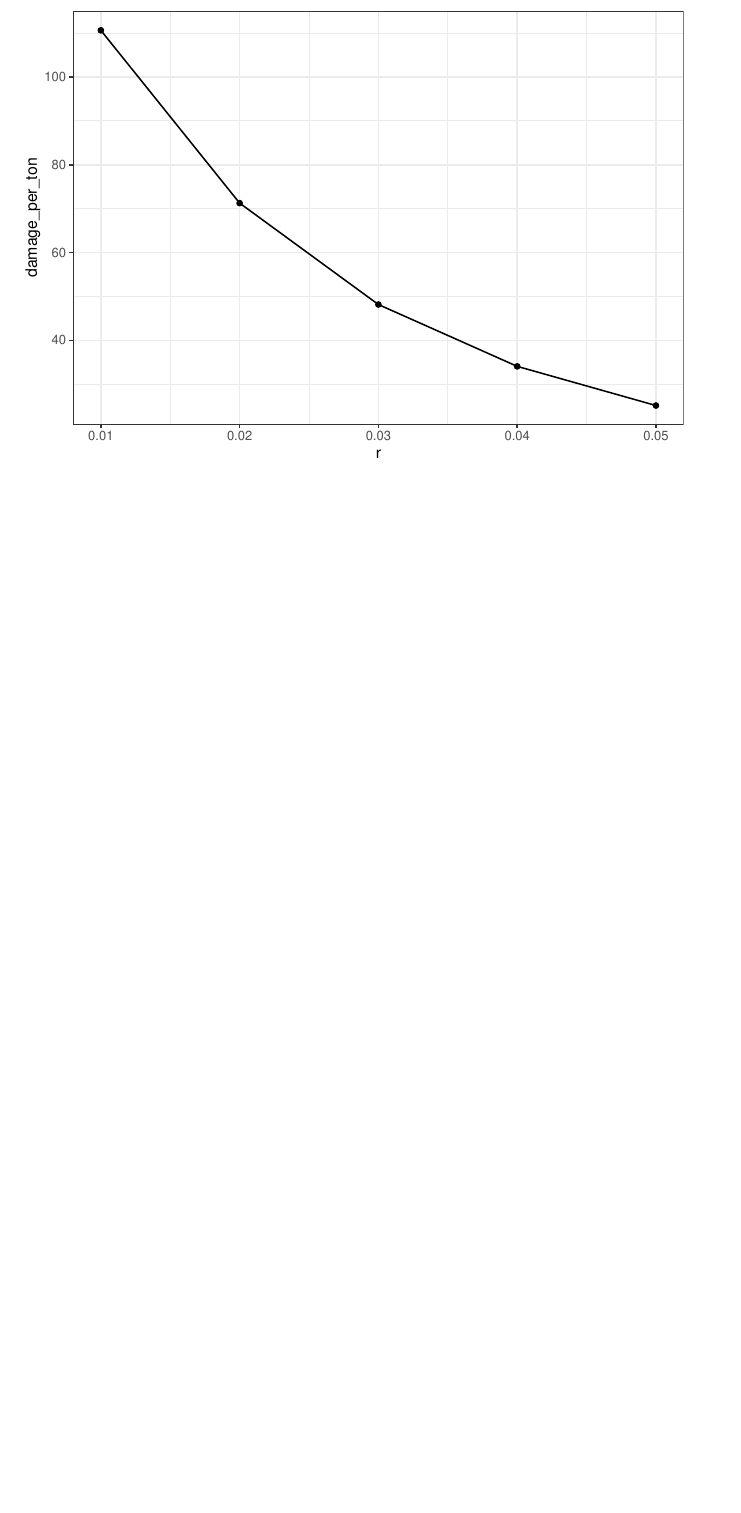
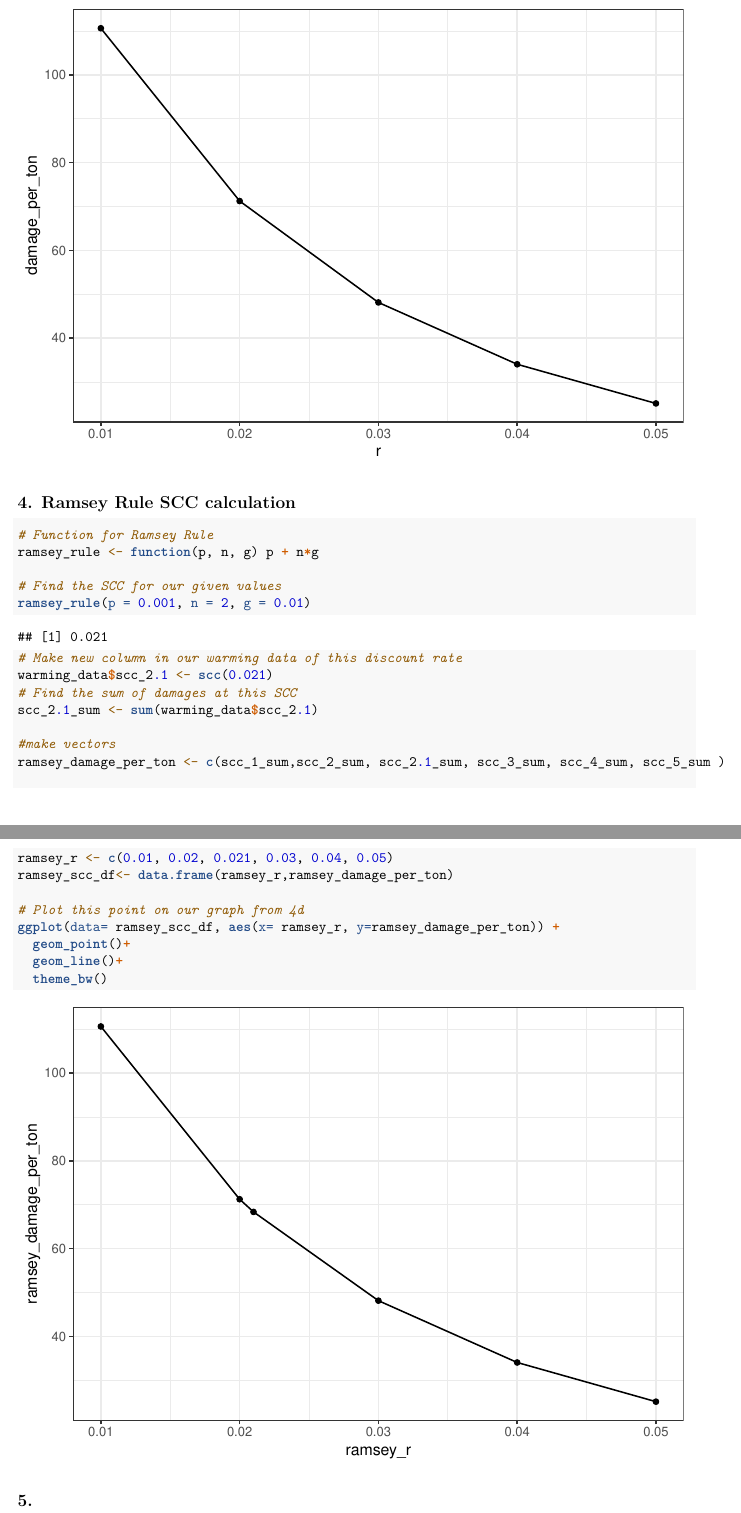
Before and after one commit to taylorlockmann/204_hw4, an R Markdown document (src/204_hw4.Rmd): part of page 8 of 8 before the commit and two parts of pages 7 and 8 of 8 after it, the two joined at a grey line, cut so that both start at the same text, the shorter picture padded with empty space. Rendered offline with R 4.5, knitr and Pandoc, then LaTeX, with nearby package versions; column names are cleaned by a stand-in for the janitor package.

Commit message:
Finished number 4

````diff
--- a/src/204_hw4.Rmd
+++ b/src/204_hw4.Rmd
@@ -139,3 +131,38 @@ ggplot(data= scc_df, aes(x= r, y=damage_per_ton)) +
   theme_bw()
 
 ```
+
+
+## 4. Ramsey Rule SCC calculation
+
+```{r}
+# Function for Ramsey Rule
+ramsey_rule <- function(p, n, g) p + n*g
+
+# Find the SCC for our given values
+ramsey_rule(p = 0.001, n = 2, g = 0.01)
+```
+```{r}
+# Make new column in our warming data of this discount rate
+warming_data$scc_2.1 <- scc(0.021)
+# Find the sum of damages at this SCC
+scc_2.1_sum <- sum(warming_data$scc_2.1)
+
+#make vectors
+ramsey_damage_per_ton <- c(scc_1_sum,scc_2_sum, scc_2.1_sum, scc_3_sum, scc_4_sum, scc_5_sum )
+
+ramsey_r <- c(0.01, 0.02, 0.021, 0.03, 0.04, 0.05)
+ramsey_scc_df<- data.frame(ramsey_r,ramsey_damage_per_ton)
+
+# Plot this point on our graph from 4d
+ggplot(data= ramsey_scc_df, aes(x= ramsey_r, y=ramsey_damage_per_ton)) +
+  geom_point()+
+  geom_line()+
+  theme_bw()
+
+```
+
+
+
+
+## 5.
````
Also changed, not shown: src/204_hw4.Rmd (8 more changed lines).
